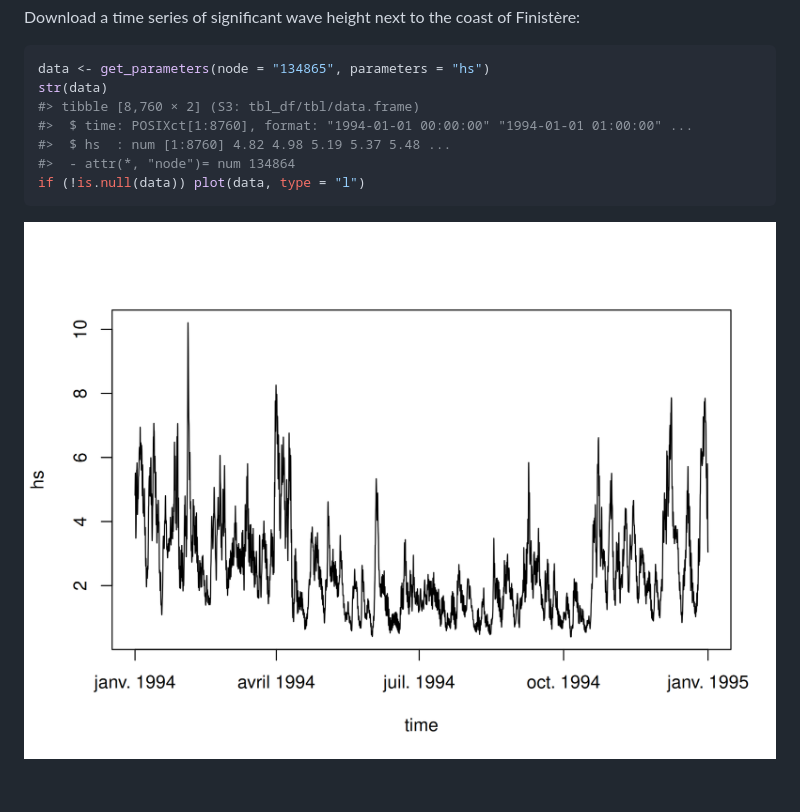
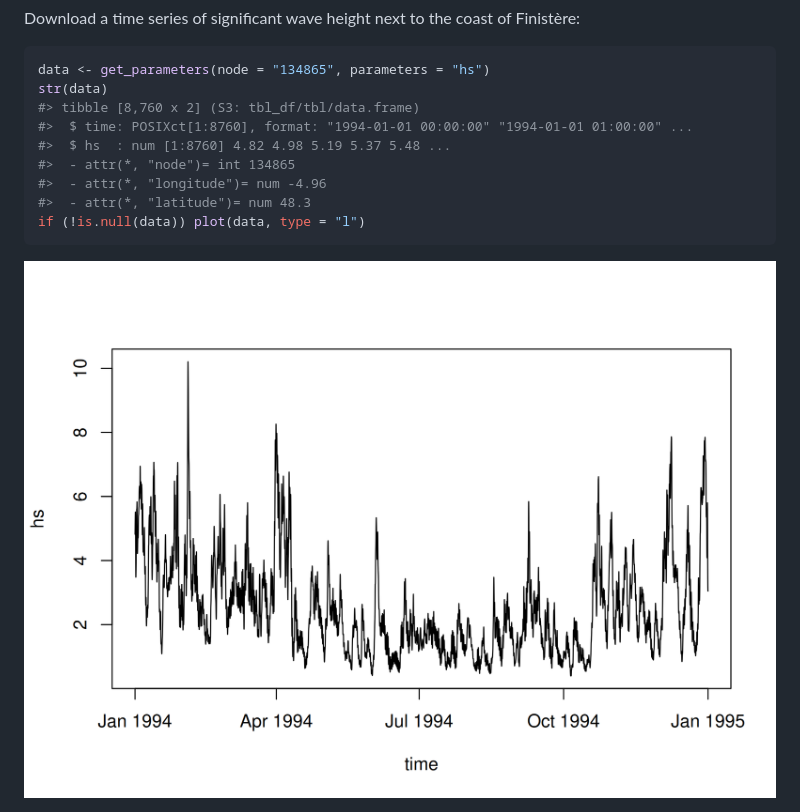
Before and after one commit to Resourcecode-project/r-resourcecode, a Markdown page: README.md, the part around the change. Drawn GitHub-style; pictures changed too: man/figures/README-data_fetcher-1.png; blank space fills up the shorter version.

Commit message:
Add lon/lat as attributes of `get_parameters()` to solve #4

````diff
--- a/README.md
+++ b/README.md
@@ -83,10 +83,12 @@ Finistère:
 ``` r
 data <- get_parameters(node = "134865", parameters = "hs")
 str(data)
-#> tibble [8,760 × 2] (S3: tbl_df/tbl/data.frame)
+#> tibble [8,760 x 2] (S3: tbl_df/tbl/data.frame)
 #>  $ time: POSIXct[1:8760], format: "1994-01-01 00:00:00" "1994-01-01 01:00:00" ...
 #>  $ hs  : num [1:8760] 4.82 4.98 5.19 5.37 5.48 ...
-#>  - attr(*, "node")= num 134864
+#>  - attr(*, "node")= int 134865
+#>  - attr(*, "longitude")= num -4.96
+#>  - attr(*, "latitude")= num 48.3
 if (!is.null(data)) plot(data, type = "l")
 ```
 
````
Also changed, not shown: NEWS.md (+2 -0 lines), 6 other files.
